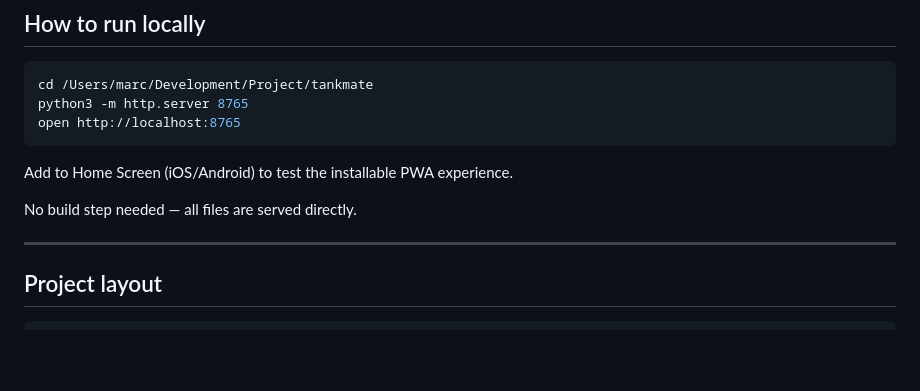
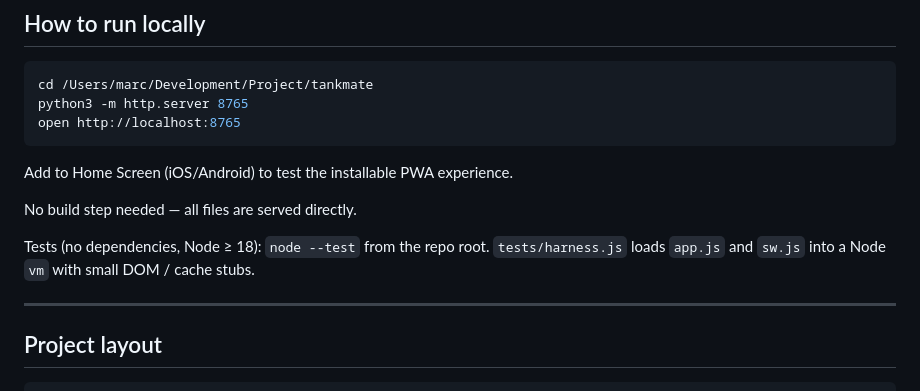
Before and after one commit to joanmarcriera/tankmate, a Markdown page: CLAUDE.md, the part around the change. Rendered like a GitHub page; blank space fills up the shorter version.

Commit message:
docs: how to run the test suite
Co-Authored-By: Claude Opus 5.5 <noreply@anthropic.com>
Claude-Session: https://claude.ai/code/session_01DZyiCRDf5TkNTmVQFaEwxT

```diff
--- a/CLAUDE.md
+++ b/CLAUDE.md
@@ -17,6 +17,8 @@ open http://localhost:8765
 Add to Home Screen (iOS/Android) to test the installable PWA experience.
 
 No build step needed — all files are served directly.
+
+Tests (no dependencies, Node ≥ 18): `node --test` from the repo root. `tests/harness.js` loads `app.js` and `sw.js` into a Node `vm` with small DOM / cache stubs.
 
 ---
 
```
